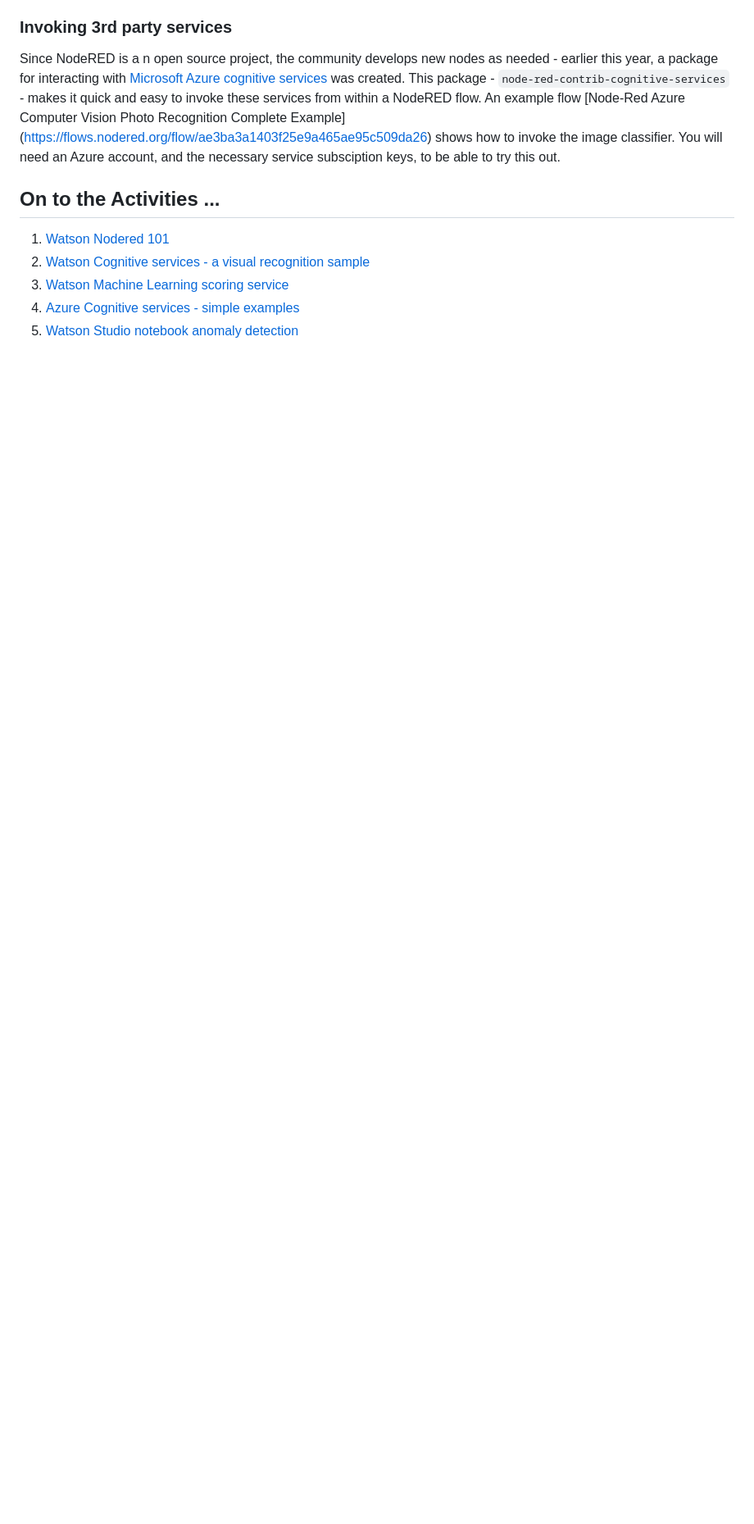
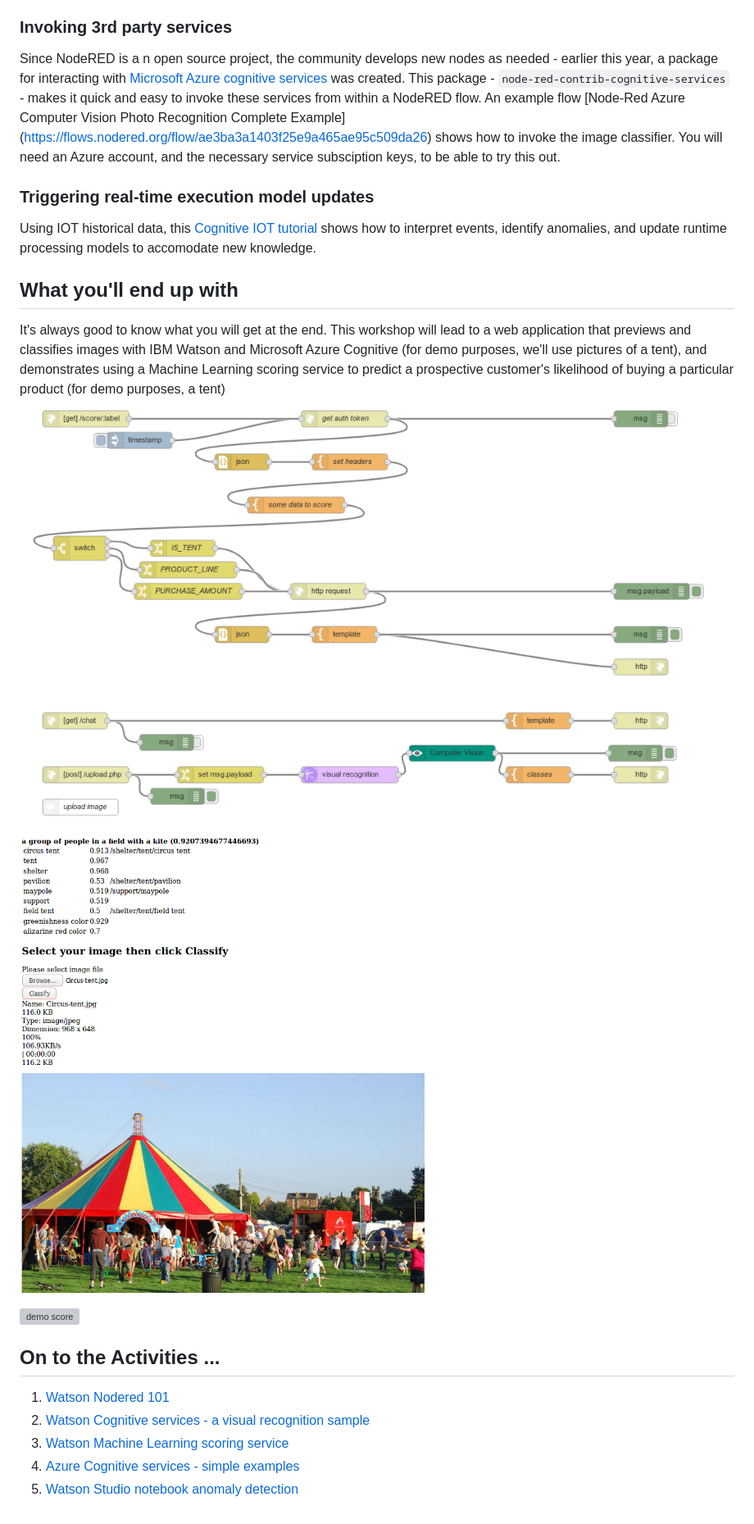
Before and after one commit to IBMDeveloperUK/NodeRED-for-AI-flows, a Markdown page: README.md, the part around the change printed below. Shown: that part at 82% size. GitHub-like rendering; pictures changed too: img/mg-brs-demo-flow.png (added), img/mg-brs-demo-overview.png (added); blank space fills up the shorter version; grey boxes are pictures that could not be loaded.

```diff
--- a/README.md
+++ b/README.md
@@ -52,6 +53,17 @@ An example flow [Node-Red Azure Computer Vision Photo Recognition Complete Examp
 (https://flows.nodered.org/flow/ae3ba3a1403f25e9a465ae95c509da26) shows how to invoke the image classifier.
 You will need an Azure account, and the necessary service subsciption keys, to be able to try this out.
 
+### Triggering real-time execution model updates
+Using IOT historical data, this [Cognitive IOT tutorial](https://developer.ibm.com/tutorials/iot-cognitive-iot-app-machine-learning/) shows how to interpret events, identify anomalies, and update runtime processing models to accomodate new knowledge.
+
+## What you'll end up with
+It's always good to know what you will get at the end. This workshop will lead to a web application that previews and classifies images with IBM Watson and Microsoft Azure Cognitive (for demo purposes, we'll use pictures of a tent), and demonstrates using a Machine Learning scoring service to predict a prospective customer's likelihood of buying a particular product (for demo purposes, a tent)
+![demo flow](img/mg-brs-demo-flow.png)
+
+![demo overview](img/mg-brs-demo-overview.png)
+
+![demo score](img/mg-brs-nodered-ml-score-result.png)
+
 ## On to the Activities ...
 1. [Watson Nodered 101](https://github.com/IBMCodeLondon/Node-RED-Watson-101)
 1. [Watson Cognitive services - a visual recognition sample](watson-cognitive-nodered.md)
```
Also changed, not shown: other parts of README.md (+4 -3 lines), azure-cognitive-nodered.md (+100 -3 lines), demo/BCT_OUTDOORS_SHOPIFY_NEW_SAFARI_9.jpg (added), demo/Circus-tent.jpg (added), demo/fnd-wilson.jpeg (added).
